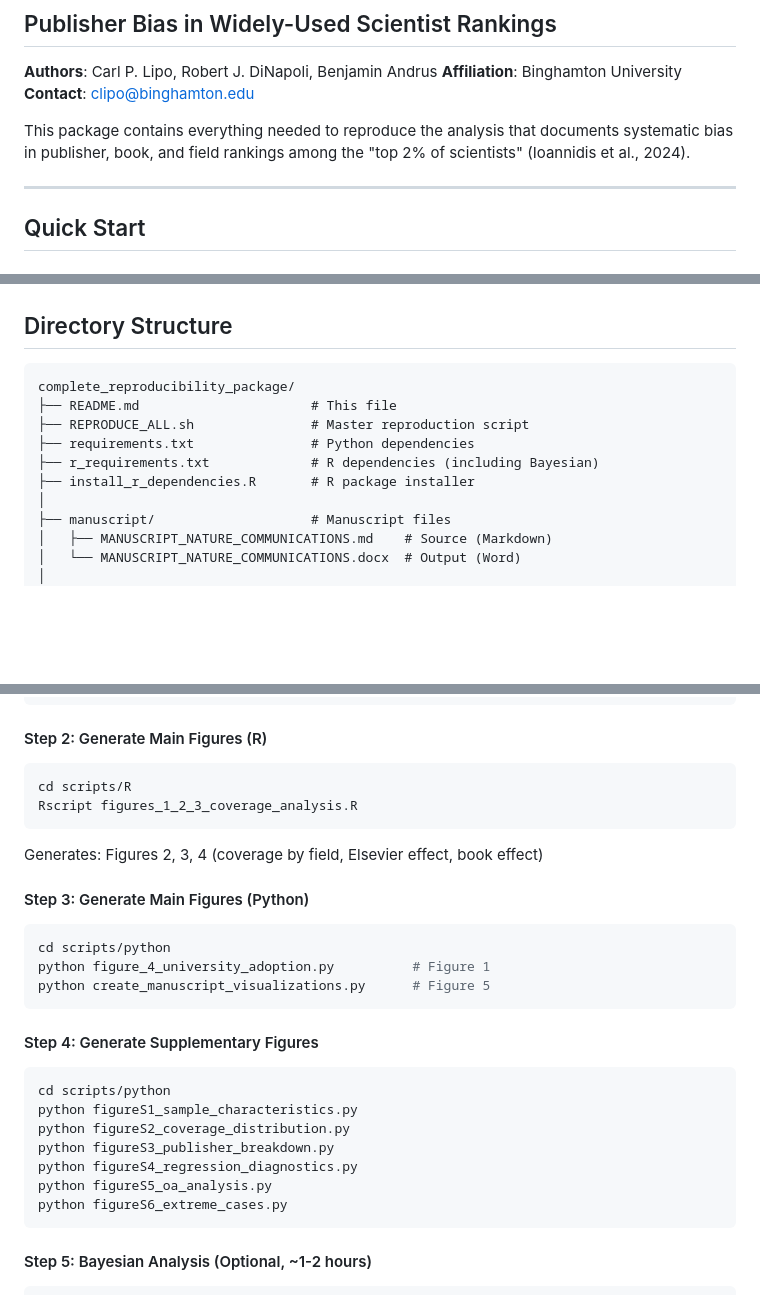
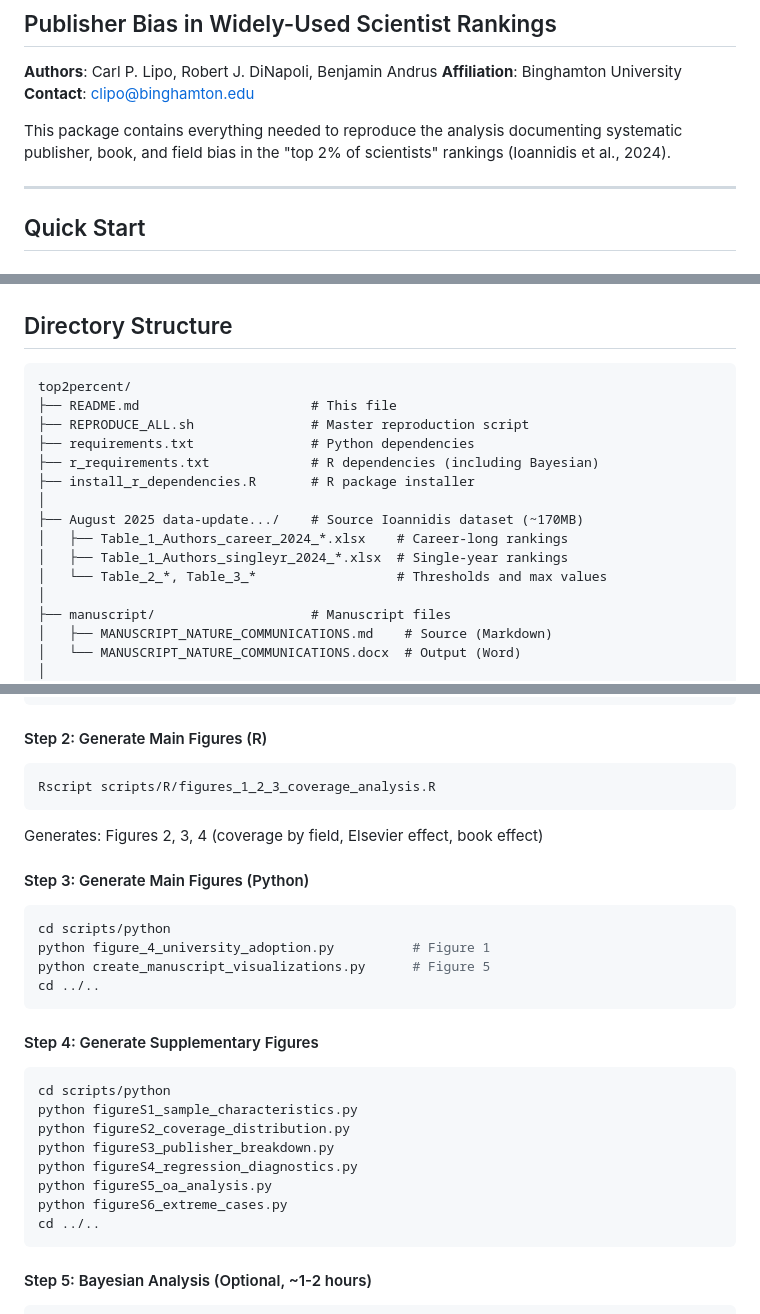
Before and after one commit to clipo/top2percent, a Markdown page: README.md, 3 parts joined by grey strips. Rendered like a GitHub page; blank space fills up the shorter version.

Commit message:
fixed paths

````diff
--- a/README.md
+++ b/README.md
@@ -6,7 +6,7 @@
 **Affiliation**: Binghamton University
 **Contact**: clipo@binghamton.edu
 
-This package contains everything needed to reproduce the analysis that documents systematic bias in publisher, book, and field rankings among the "top 2% of scientists" (Ioannidis et al., 2024).
+This package contains everything needed to reproduce the analysis documenting systematic publisher, book, and field bias in the "top 2% of scientists" rankings (Ioannidis et al., 2024).
 
 ---
 
@@ -63,12 +63,17 @@ This will:
 ## Directory Structure
 
 ```
-complete_reproducibility_package/
+top2percent/
 ├── README.md                      # This file
 ├── REPRODUCE_ALL.sh               # Master reproduction script
 ├── requirements.txt               # Python dependencies
 ├── r_requirements.txt             # R dependencies (including Bayesian)
 ├── install_r_dependencies.R       # R package installer
+│
+├── August 2025 data-update.../    # Source Ioannidis dataset (~170MB)
+│   ├── Table_1_Authors_career_2024_*.xlsx    # Career-long rankings
+│   ├── Table_1_Authors_singleyr_2024_*.xlsx  # Single-year rankings
+│   └── Table_2_*, Table_3_*                  # Thresholds and max values
 │
 ├── manuscript/                    # Manuscript files
 │   ├── MANUSCRIPT_NATURE_COMMUNICATIONS.md    # Source (Markdown)
@@ -276,8 +281,7 @@ Rscript -e "library(ggplot2); library(dplyr); print('R OK')"
 #### Step 2: Generate Main Figures (R)
 
 ```bash
-cd scripts/R
-Rscript figures_1_2_3_coverage_analysis.R
+Rscript scripts/R/figures_1_2_3_coverage_analysis.R
 ```
 
 Generates: Figures 2, 3, 4 (coverage by field, Elsevier effect, book effect)
@@ -288,6 +292,7 @@ Generates: Figures 2, 3, 4 (coverage by field, Elsevier effect, book effect)
 cd scripts/python
 python figure_4_university_adoption.py          # Figure 1
 python create_manuscript_visualizations.py      # Figure 5
+cd ../..
 ```
 
 #### Step 4: Generate Supplementary Figures
@@ -300,6 +305,7 @@ python figureS3_publisher_breakdown.py
 python figureS4_regression_diagnostics.py
 python figureS5_oa_analysis.py
 python figureS6_extreme_cases.py
+cd ../..
 ```
 
 #### Step 5: Bayesian Analysis (Optional, ~1-2 hours)
````
